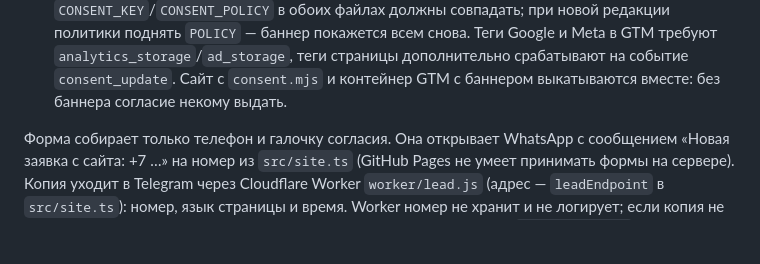
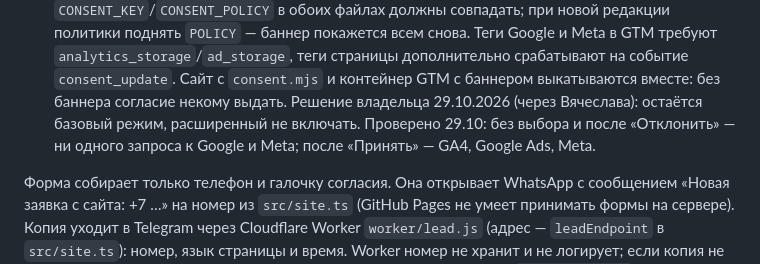
Before and after one commit to NailShakurov/janastart_site, a Markdown page: README.md, the part around the change. GitHub-like rendering; blank space fills up the shorter version.

Commit message:
README: решение по режиму согласия — базовый (29.10.2026)
Co-Authored-By: Claude Opus 5.5 <noreply@anthropic.com>

```diff
--- a/README.md
+++ b/README.md
@@ -45,6 +45,8 @@
   при новой редакции политики поднять `POLICY` — баннер покажется всем снова. Теги Google и Meta в GTM требуют
   `analytics_storage`/`ad_storage`, теги страницы дополнительно срабатывают на событие `consent_update`.
   Сайт с `consent.mjs` и контейнер GTM с баннером выкатываются вместе: без баннера согласие некому выдать.
+  Решение владельца 29.10.2026 (через Вячеслава): остаётся базовый режим, расширенный не включать. Проверено
+  29.10: без выбора и после «Отклонить» — ни одного запроса к Google и Meta; после «Принять» — GA4, Google Ads, Meta.
 
 Форма собирает только телефон и галочку согласия. Она открывает WhatsApp с сообщением «Новая заявка с сайта: +7 …»
 на номер из `src/site.ts` (GitHub Pages не умеет принимать формы на сервере). Копия уходит в Telegram через
```
